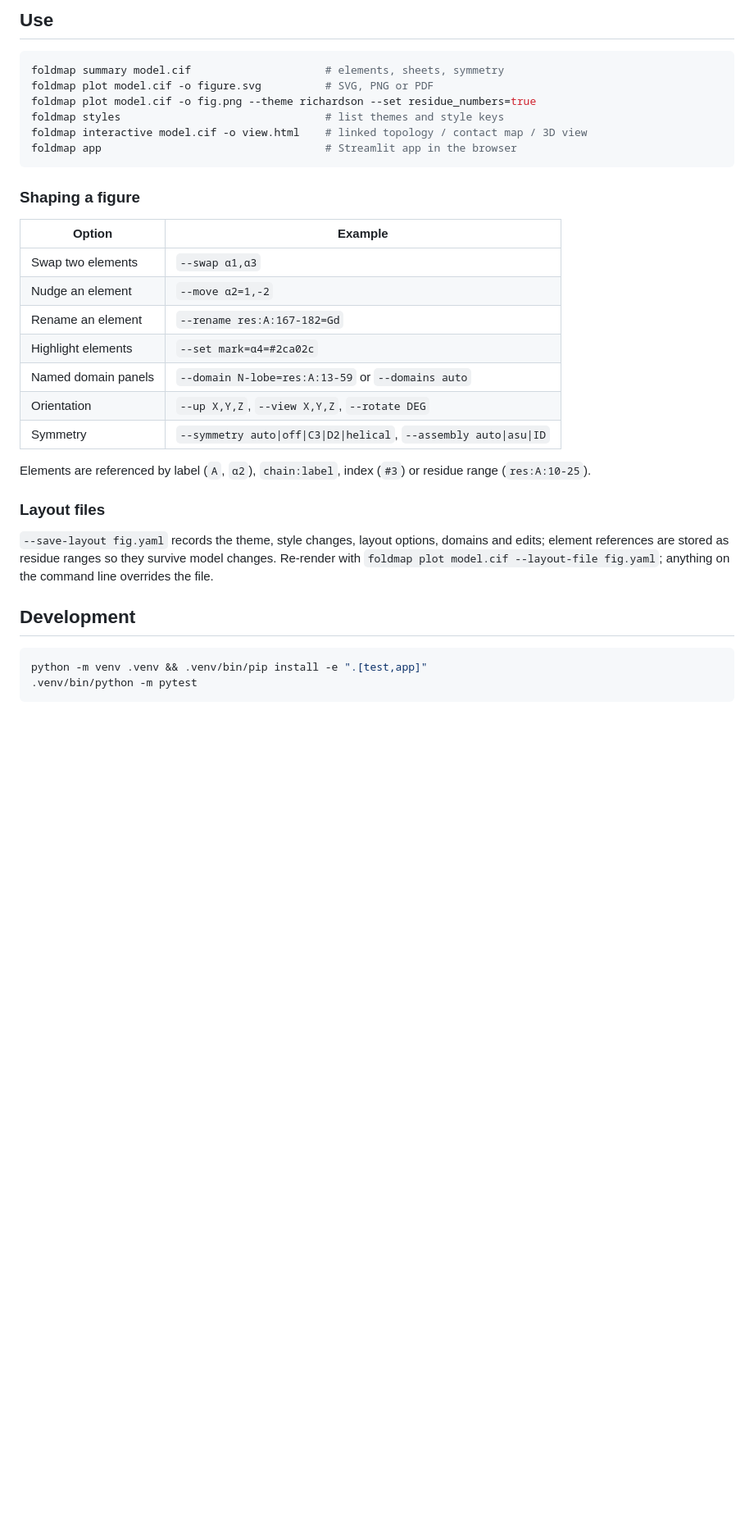
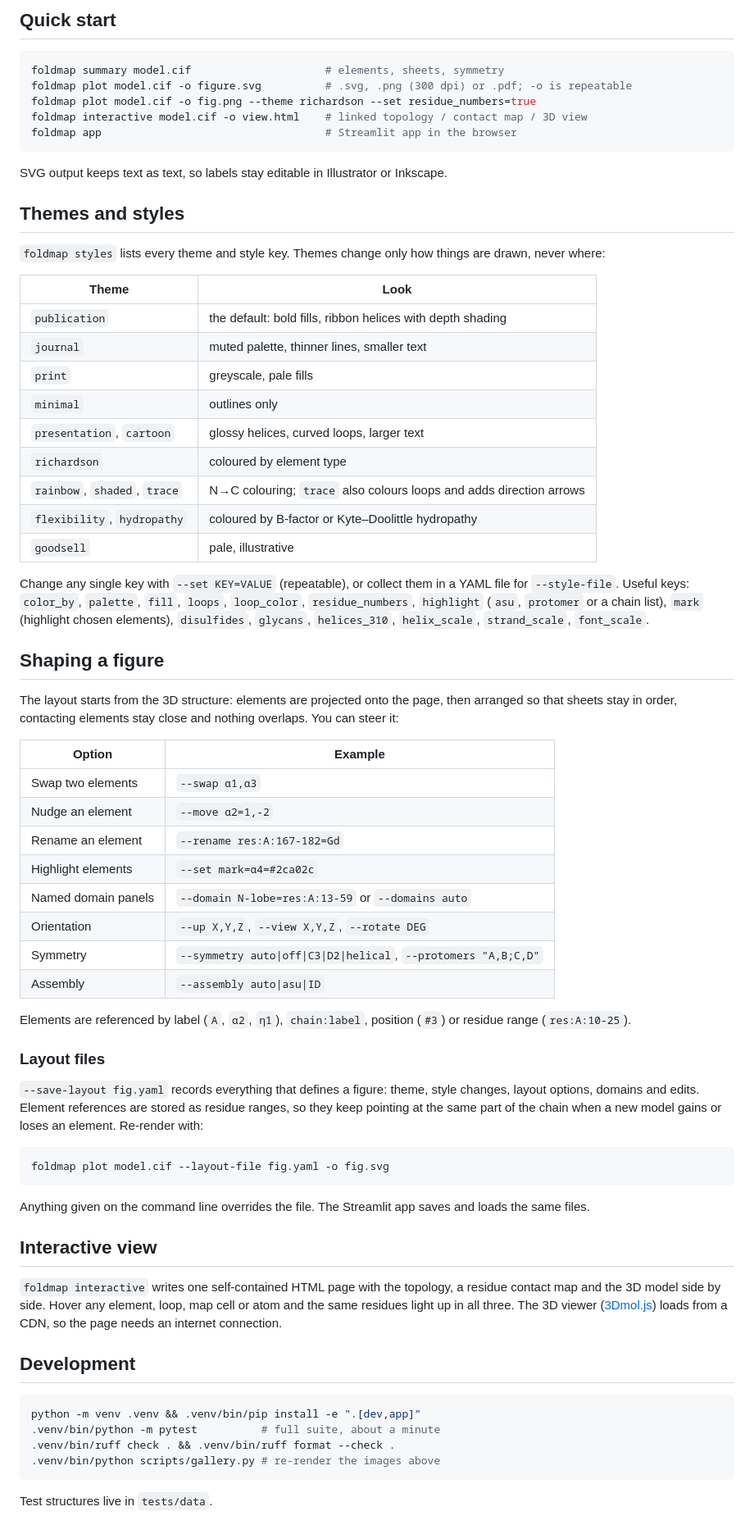
Before and after one commit to dzyla/foldmap, a Markdown page: README.md, the part around one of its changes. Shown at 82% size. Drawn GitHub-style; blank space fills up the shorter version.

````diff
--- a/README.md
+++ b/README.md
@@ -18,16 +39,41 @@ Requires Python ≥ 3.11.
 
-## Use
+## Quick start
 
 ```bash
 foldmap summary model.cif                     # elements, sheets, symmetry
-foldmap plot model.cif -o figure.svg          # SVG, PNG or PDF
+foldmap plot model.cif -o figure.svg          # .svg, .png (300 dpi) or .pdf; -o is repeatable
 foldmap plot model.cif -o fig.png --theme richardson --set residue_numbers=true
-foldmap styles                                # list themes and style keys
 foldmap interactive model.cif -o view.html    # linked topology / contact map / 3D view
 foldmap app                                   # Streamlit app in the browser
 ```
 
-### Shaping a figure
+SVG output keeps text as text, so labels stay editable in Illustrator or Inkscape.
+
+## Themes and styles
+
+`foldmap styles` lists every theme and style key. Themes change only how things are drawn, never where:
+
+| Theme | Look |
+| --- | --- |
+| `publication` | the default: bold fills, ribbon helices with depth shading |
+| `journal` | muted palette, thinner lines, smaller text |
+| `print` | greyscale, pale fills |
+| `minimal` | outlines only |
+| `presentation`, `cartoon` | glossy helices, curved loops, larger text |
+| `richardson` | coloured by element type |
+| `rainbow`, `shaded`, `trace` | N→C colouring; `trace` also colours loops and adds direction arrows |
+| `flexibility`, `hydropathy` | coloured by B-factor or Kyte–Doolittle hydropathy |
+| `goodsell` | pale, illustrative |
+
+Change any single key with `--set KEY=VALUE` (repeatable), or collect them in a YAML file for `--style-file`.
+Useful keys: `color_by`, `palette`, `fill`, `loops`, `loop_color`, `residue_numbers`, `highlight`
+(`asu`, `protomer` or a chain list), `mark` (highlight chosen elements), `disulfides`, `glycans`,
+`helices_310`, `helix_scale`, `strand_scale`, `font_scale`.
+
+## Shaping a figure
+
+The layout starts from the 3D structure: elements are projected onto the page, then arranged so that sheets stay
+in order, contacting elements stay close and nothing overlaps. You can steer it:
 
 | Option | Example |
 | --- | --- |
@@ -37,19 +83,37 @@ foldmap app                                   # Streamlit app in the browser
 | Highlight elements | `--set mark=α4=#2ca02c` |
 | Named domain panels | `--domain N-lobe=res:A:13-59` or `--domains auto` |
 | Orientation | `--up X,Y,Z`, `--view X,Y,Z`, `--rotate DEG` |
-| Symmetry | `--symmetry auto\|off\|C3\|D2\|helical`, `--assembly auto\|asu\|ID` |
+| Symmetry | `--symmetry auto\|off\|C3\|D2\|helical`, `--protomers "A,B;C,D"` |
+| Assembly | `--assembly auto\|asu\|ID` |
 
-Elements are referenced by label (`A`, `α2`), `chain:label`, index (`#3`) or residue range (`res:A:10-25`).
+Elements are referenced by label (`A`, `α2`, `η1`), `chain:label`, position (`#3`) or residue range
+(`res:A:10-25`).
 
 ### Layout files
 
-`--save-layout fig.yaml` records the theme, style changes, layout options, domains and edits; element
-references are stored as residue ranges so they survive model changes. Re-render with
-`foldmap plot model.cif --layout-file fig.yaml`; anything on the command line overrides the file.
+`--save-layout fig.yaml` records everything that defines a figure: theme, style changes, layout options, domains
+and edits. Element references are stored as residue ranges, so they keep pointing at the same part of the chain
+when a new model gains or loses an element. Re-render with:
+
+```bash
+foldmap plot model.cif --layout-file fig.yaml -o fig.svg
+```
+
+Anything given on the command line overrides the file. The Streamlit app saves and loads the same files.
+
+## Interactive view
+
+`foldmap interactive` writes one self-contained HTML page with the topology, a residue contact map and the 3D model
+side by side. Hover any element, loop, map cell or atom and the same residues light up in all three. The 3D viewer
+([3Dmol.js](https://3dmol.csb.pitt.edu/)) loads from a CDN, so the page needs an internet connection.
 
 ## Development
 
 ```bash
-python -m venv .venv && .venv/bin/pip install -e ".[test,app]"
-.venv/bin/python -m pytest
+python -m venv .venv && .venv/bin/pip install -e ".[dev,app]"
+.venv/bin/python -m pytest          # full suite, about a minute
+.venv/bin/ruff check . && .venv/bin/ruff format --check .
+.venv/bin/python scripts/gallery.py # re-render the images above
 ```
+
+Test structures live in `tests/data`.
````
Also changed, not shown: other parts of README.md (+27 -6 lines), docs/images/fima-richardson.png (added), docs/images/lambda-repressor-dna.png (added), docs/images/measles-f-trimer.png (added), docs/images/t4-lysozyme-domains.png (added), docs/images/tim-barrel-rainbow.png (added), docs/images/ubiquitin.png (added), 7 other files.
